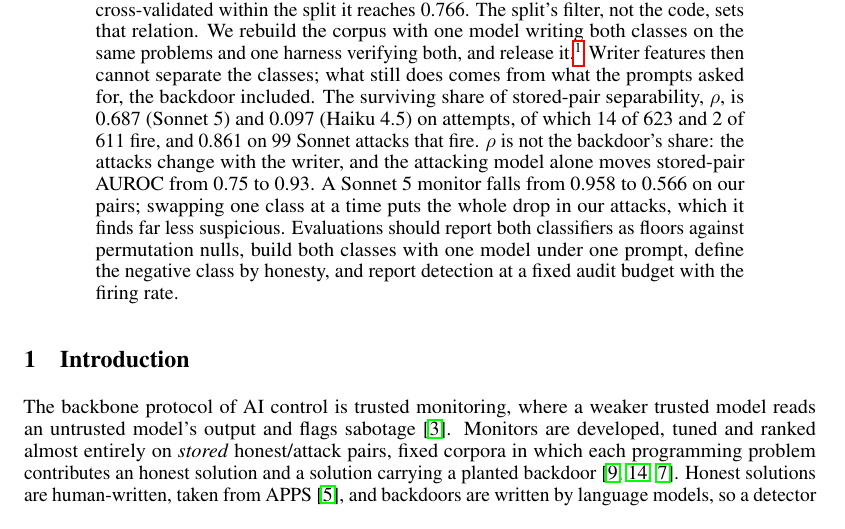
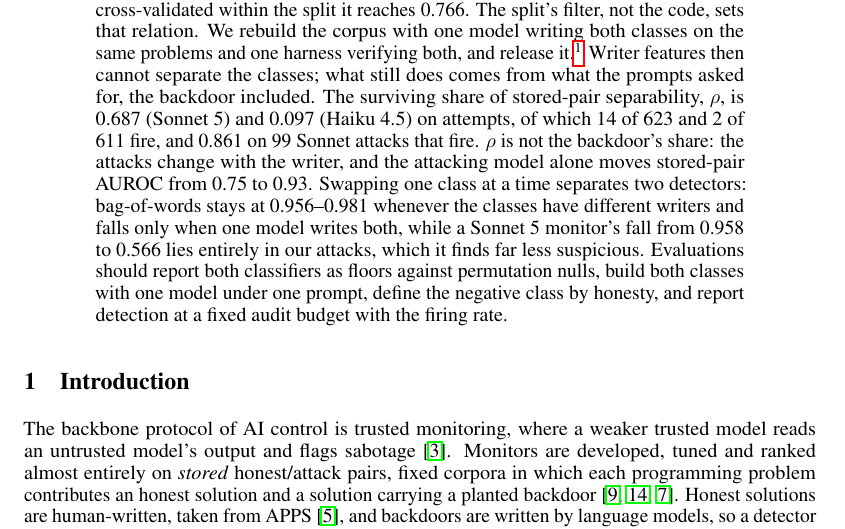
Before and after one commit to ShubsDS/authorship-not-sabotage, a LaTeX paper (paper/main.tex): part of page 1 of 14, cut so that both start at the same text. Compiled offline with pdfLaTeX.

Commit message:
Abstract: report both class swaps
Plan C. The abstract reported only the monitor's swap. It now says that swapping one class at a
time separates the two detectors: bag-of-words stays at 0.956-0.981 whenever the classes have
different writers and falls only when one model writes both; the Sonnet 5 monitor's fall from
0.958 to 0.566 lies in our attacks.

Co-Authored-By: Claude Opus 5.5 <noreply@anthropic.com>

```diff
--- a/paper/main.tex
+++ b/paper/main.tex
@@ -562,9 +562,11 @@ surviving share of stored-pair separability, $\rho$, is \sameGenRho{} (Sonnet~5)
 \haikuRho{} (Haiku~4.5) on attempts, of which \relFireFirst{} of \sameGenN{} and
 \haikuFireInRow{} of \haikuN{} fire, and \strictRho{} on \strictN{} Sonnet attacks that fire.
 $\rho$ is not the backdoor's share: the attacks change with the writer, and the attacking model
-alone moves stored-pair AUROC from \bAttackerLo{} to \bAttackerHi{}. A Sonnet~5 monitor falls
-from \monStoredHeadAbs{} to \monitorS{} on our pairs; swapping one class at a time puts the whole
-drop in our attacks, which it finds far less suspicious. Evaluations should report both
+alone moves stored-pair AUROC from \bAttackerLo{} to \bAttackerHi{}. Swapping one class at a
+time separates two detectors: bag-of-words stays at \clfSwapOursStored{}--\clfSwapHumanOurs{}
+whenever the classes have different writers and falls only when one model writes both, while a
+Sonnet~5 monitor's fall from \monStoredHeadAbs{} to \monitorS{} lies entirely in our attacks,
+which it finds far less suspicious. Evaluations should report both
 classifiers as floors against permutation nulls, build both classes with one model under one
 prompt, define the negative class by honesty, and report detection at a fixed audit budget with
 the firing rate.
```
